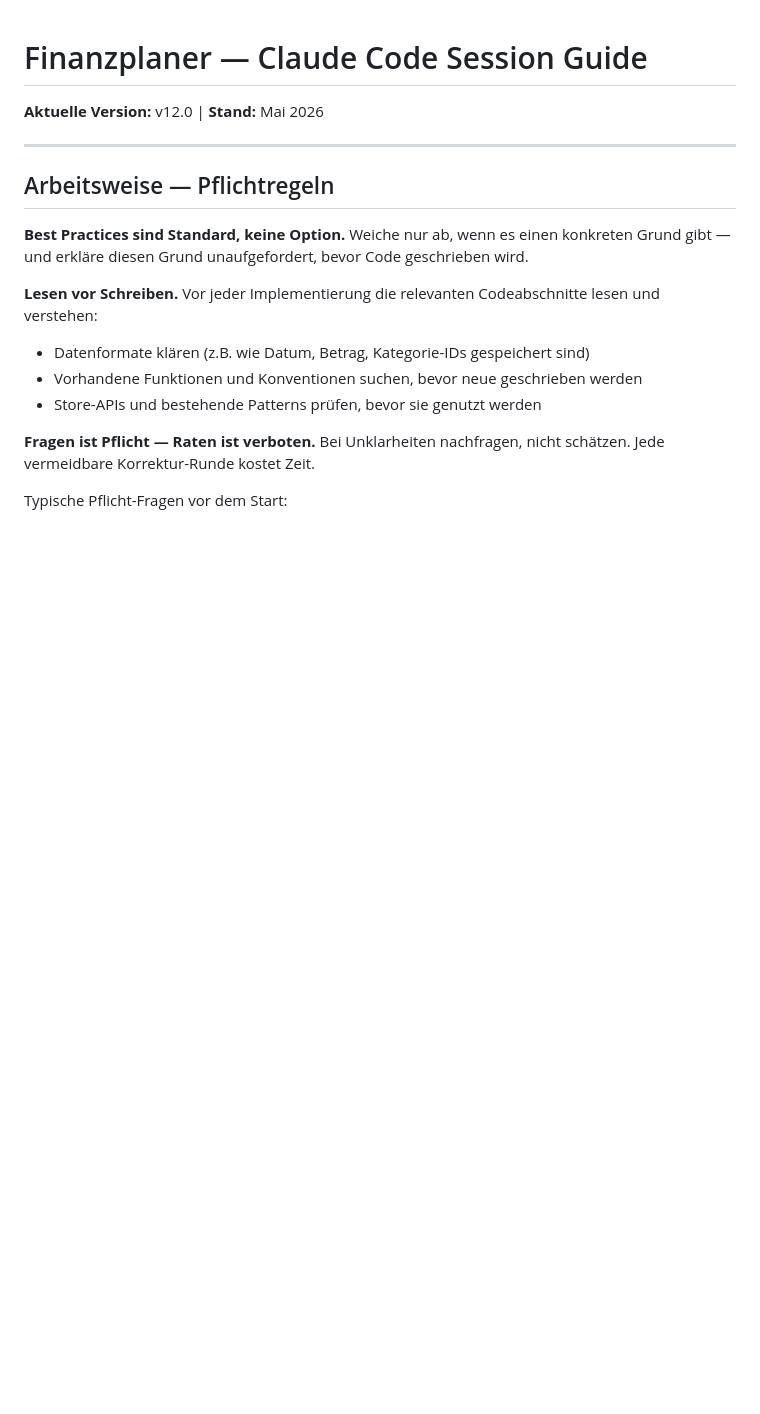
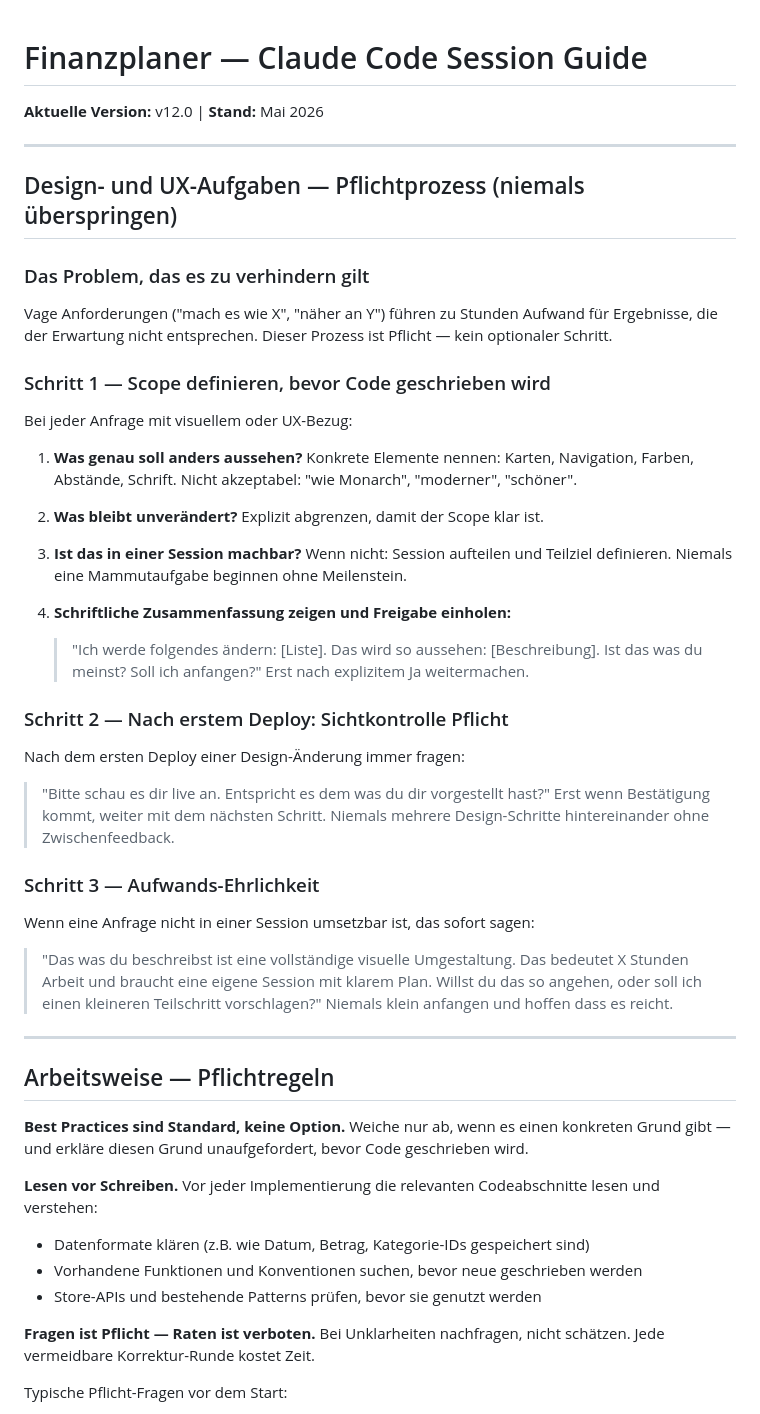
Before and after one commit to e-labs-x/finanzplaner, a Markdown page: CLAUDE.md, the part around the change. GitHub-like rendering; blank space fills up the shorter version.

Commit message:
CLAUDE.md: Pflichtprozess für Design- und UX-Aufgaben ergänzt
Co-Authored-By: Claude Sonnet 4.6 <noreply@anthropic.com>

```diff
--- a/CLAUDE.md
+++ b/CLAUDE.md
@@ -1,6 +1,47 @@
 # Finanzplaner — Claude Code Session Guide
 
 **Aktuelle Version:** v12.0 | **Stand:** Mai 2026
+
+---
+
+## Design- und UX-Aufgaben — Pflichtprozess (niemals überspringen)
+
+### Das Problem, das es zu verhindern gilt
+Vage Anforderungen ("mach es wie X", "näher an Y") führen zu Stunden Aufwand
+für Ergebnisse, die der Erwartung nicht entsprechen. Dieser Prozess ist
+Pflicht — kein optionaler Schritt.
+
+### Schritt 1 — Scope definieren, bevor Code geschrieben wird
+Bei jeder Anfrage mit visuellem oder UX-Bezug:
+
+1. **Was genau soll anders aussehen?**
+   Konkrete Elemente nennen: Karten, Navigation, Farben, Abstände, Schrift.
+   Nicht akzeptabel: "wie Monarch", "moderner", "schöner".
+
+2. **Was bleibt unverändert?**
+   Explizit abgrenzen, damit der Scope klar ist.
+
+3. **Ist das in einer Session machbar?**
+   Wenn nicht: Session aufteilen und Teilziel definieren.
+   Niemals eine Mammutaufgabe beginnen ohne Meilenstein.
+
+4. **Schriftliche Zusammenfassung zeigen und Freigabe einholen:**
+   > "Ich werde folgendes ändern: [Liste]. Das wird so aussehen: [Beschreibung].
+   > Ist das was du meinst? Soll ich anfangen?"
+   Erst nach explizitem Ja weitermachen.
+
+### Schritt 2 — Nach erstem Deploy: Sichtkontrolle Pflicht
+Nach dem ersten Deploy einer Design-Änderung immer fragen:
+> "Bitte schau es dir live an. Entspricht es dem was du dir vorgestellt hast?"
+Erst wenn Bestätigung kommt, weiter mit dem nächsten Schritt.
+Niemals mehrere Design-Schritte hintereinander ohne Zwischenfeedback.
+
+### Schritt 3 — Aufwands-Ehrlichkeit
+Wenn eine Anfrage nicht in einer Session umsetzbar ist, das sofort sagen:
+> "Das was du beschreibst ist eine vollständige visuelle Umgestaltung.
+> Das bedeutet X Stunden Arbeit und braucht eine eigene Session mit klarem Plan.
+> Willst du das so angehen, oder soll ich einen kleineren Teilschritt vorschlagen?"
+Niemals klein anfangen und hoffen dass es reicht.
 
 ---
 
```
